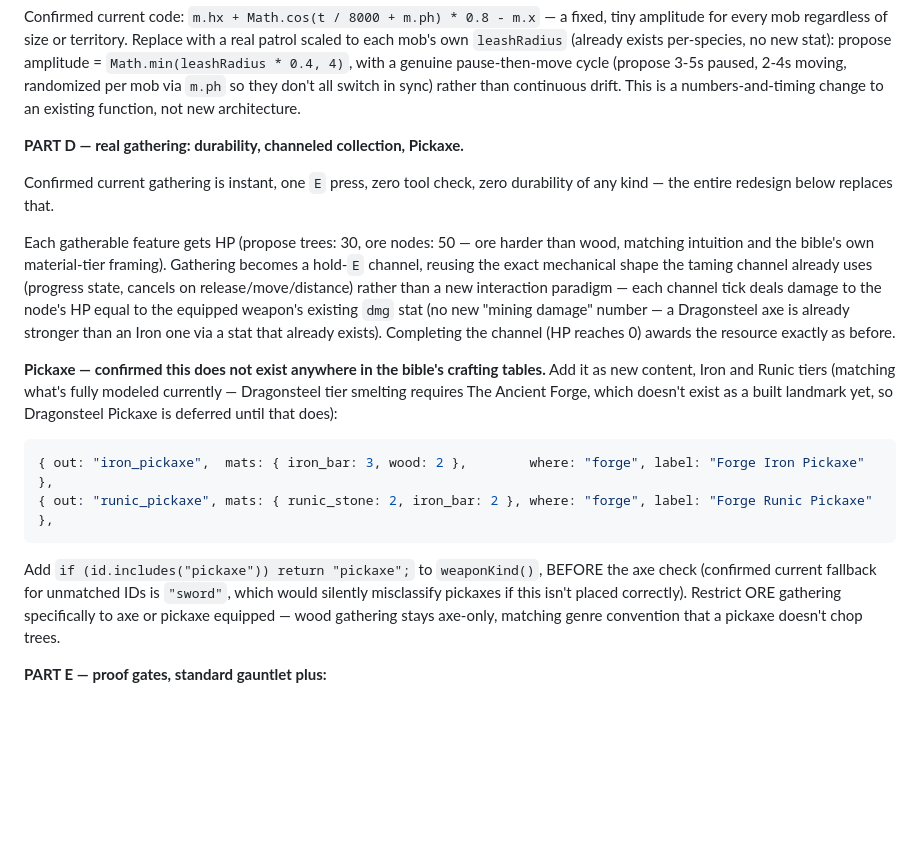
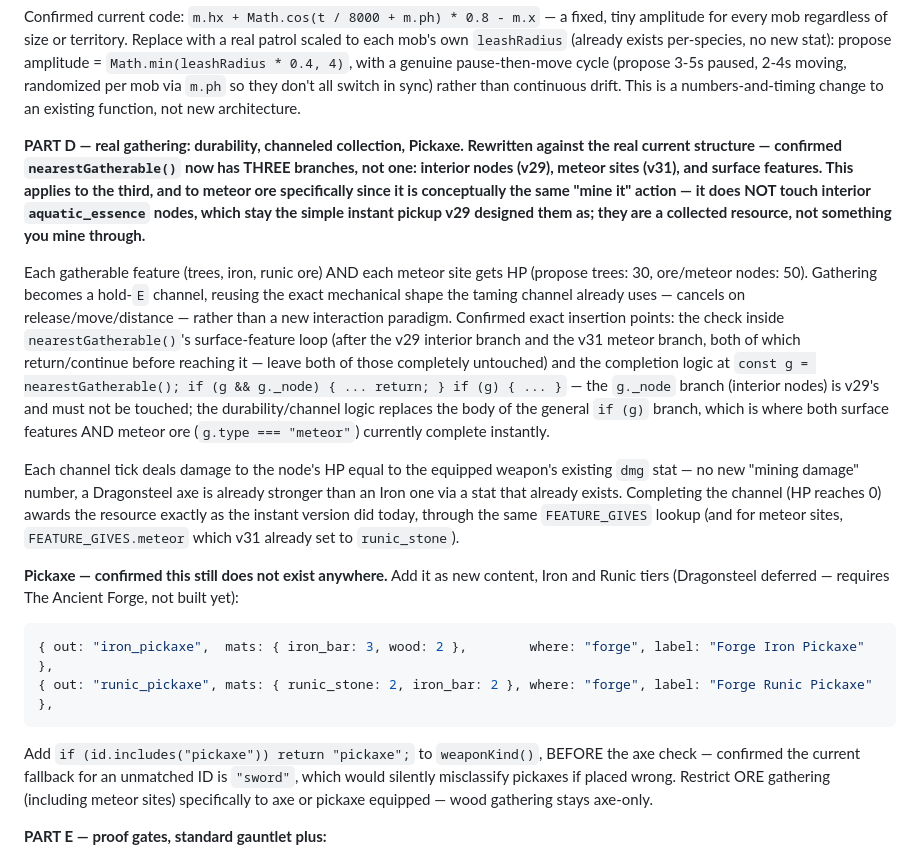
Before and after one commit to Tokliyan/runehaven, a Markdown page: README.md, the part around one of its changes. GitHub-like rendering; blank space fills up the shorter version.

Commit message:
v30: promote to active spec, Part D rewritten for the real post-v29/v31 gathering structure

````diff
--- a/README.md
+++ b/README.md
@@ -355,37 +258,49 @@ exists per-species, no new stat): propose amplitude =
 don't all switch in sync) rather than continuous drift. This is a
 numbers-and-timing change to an existing function, not new architecture.
 
-**PART D — real gathering: durability, channeled collection, Pickaxe.**
+**PART D — real gathering: durability, channeled collection, Pickaxe.
+Rewritten against the real current structure — confirmed `nearestGatherable()`
+now has THREE branches, not one: interior nodes (v29), meteor sites (v31),
+and surface features. This applies to the third, and to meteor ore
+specifically since it is conceptually the same "mine it" action — it does
+NOT touch interior `aquatic_essence` nodes, which stay the simple instant
+pickup v29 designed them as; they are a collected resource, not something
+you mine through.**
 
-Confirmed current gathering is instant, one `E` press, zero tool check,
-zero durability of any kind — the entire redesign below replaces that.
+Each gatherable feature (trees, iron, runic ore) AND each meteor site gets
+HP (propose trees: 30, ore/meteor nodes: 50). Gathering becomes a hold-`E`
+channel, reusing the exact mechanical shape the taming channel already
+uses — cancels on release/move/distance — rather than a new interaction
+paradigm. Confirmed exact insertion points: the check inside
+`nearestGatherable()`'s surface-feature loop (after the v29 interior branch
+and the v31 meteor branch, both of which return/continue before reaching
+it — leave both of those completely untouched) and the completion logic
+at `const g = nearestGatherable(); if (g && g._node) { ... return; } if (g)
+{ ... }` — the `g._node` branch (interior nodes) is v29's and must not be
+touched; the durability/channel logic replaces the body of the general
+`if (g)` branch, which is where both surface features AND meteor ore
+(`g.type === "meteor"`) currently complete instantly.
 
-Each gatherable feature gets HP (propose trees: 30, ore nodes: 50 —
-ore harder than wood, matching intuition and the bible's own material-tier
-framing). Gathering becomes a hold-`E` channel, reusing the exact
-mechanical shape the taming channel already uses (progress state, cancels
-on release/move/distance) rather than a new interaction paradigm — each
-channel tick deals damage to the node's HP equal to the equipped weapon's
-existing `dmg` stat (no new "mining damage" number — a Dragonsteel axe is
-already stronger than an Iron one via a stat that already exists).
-Completing the channel (HP reaches 0) awards the resource exactly as
-before.
+Each channel tick deals damage to the node's HP equal to the equipped
+weapon's existing `dmg` stat — no new "mining damage" number, a
+Dragonsteel axe is already stronger than an Iron one via a stat that
+already exists. Completing the channel (HP reaches 0) awards the resource
+exactly as the instant version did today, through the same `FEATURE_GIVES`
+lookup (and for meteor sites, `FEATURE_GIVES.meteor` which v31 already set
+to `runic_stone`).
 
-**Pickaxe — confirmed this does not exist anywhere in the bible's
-crafting tables.** Add it as new content, Iron and Runic tiers (matching
-what's fully modeled currently — Dragonsteel tier smelting requires The
-Ancient Forge, which doesn't exist as a built landmark yet, so Dragonsteel
-Pickaxe is deferred until that does):
+**Pickaxe — confirmed this still does not exist anywhere.** Add it as new
+content, Iron and Runic tiers (Dragonsteel deferred — requires The Ancient
+Forge, not built yet):
 ```js
 { out: "iron_pickaxe",  mats: { iron_bar: 3, wood: 2 },        where: "forge", label: "Forge Iron Pickaxe" },
 { out: "runic_pickaxe", mats: { runic_stone: 2, iron_bar: 2 }, where: "forge", label: "Forge Runic Pickaxe" },
 ```
 Add `if (id.includes("pickaxe")) return "pickaxe";` to `weaponKind()`,
-BEFORE the axe check (confirmed current fallback for unmatched IDs is
-`"sword"`, which would silently misclassify pickaxes if this isn't placed
-correctly). Restrict ORE gathering specifically to axe or pickaxe equipped
-— wood gathering stays axe-only, matching genre convention that a pickaxe
-doesn't chop trees.
+BEFORE the axe check — confirmed the current fallback for an unmatched ID
+is `"sword"`, which would silently misclassify pickaxes if placed wrong.
+Restrict ORE gathering (including meteor sites) specifically to axe or
+pickaxe equipped — wood gathering stays axe-only.
 
 **PART E — proof gates, standard gauntlet plus:**
 - Confirm Elder Drake spawns near `VOLCANO`, has exactly one instance, and
````
Also changed, not shown: other parts of README.md (+10 -107 lines).
